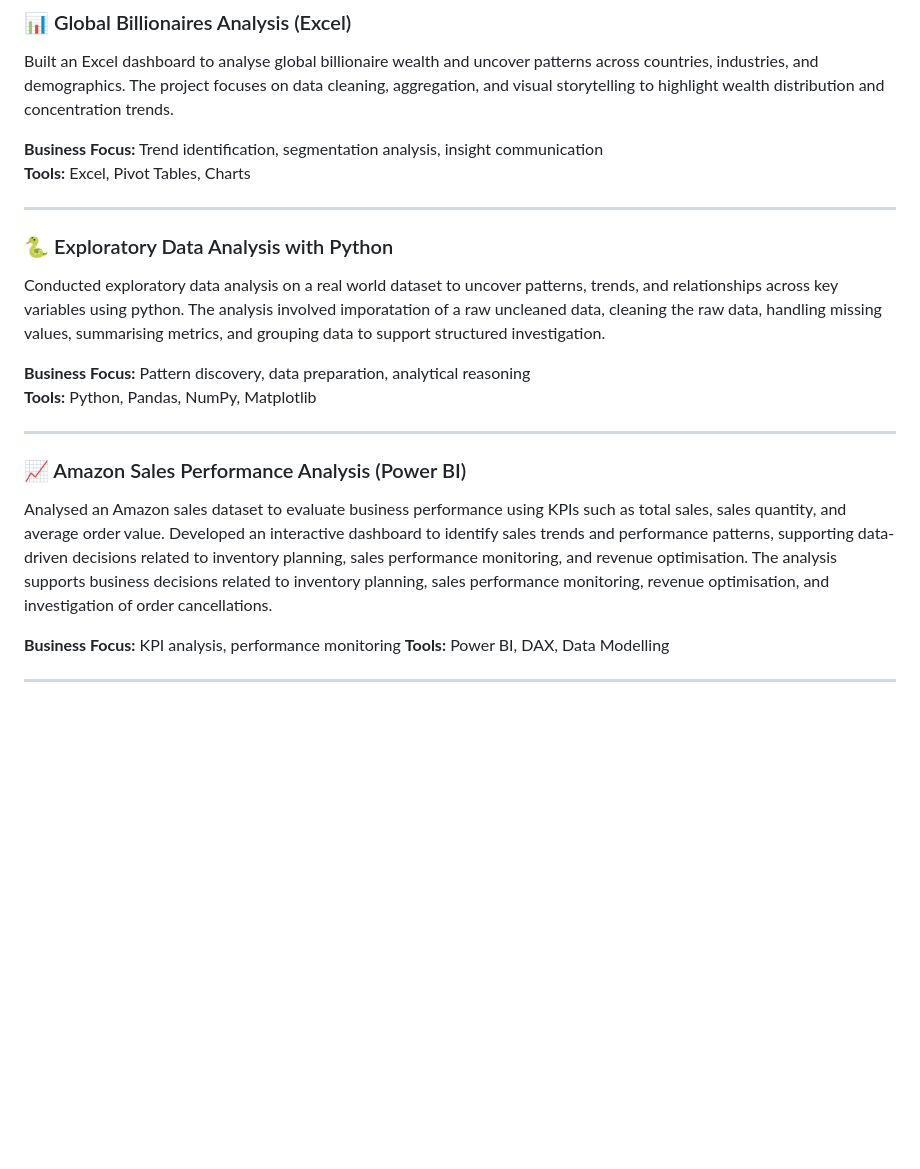
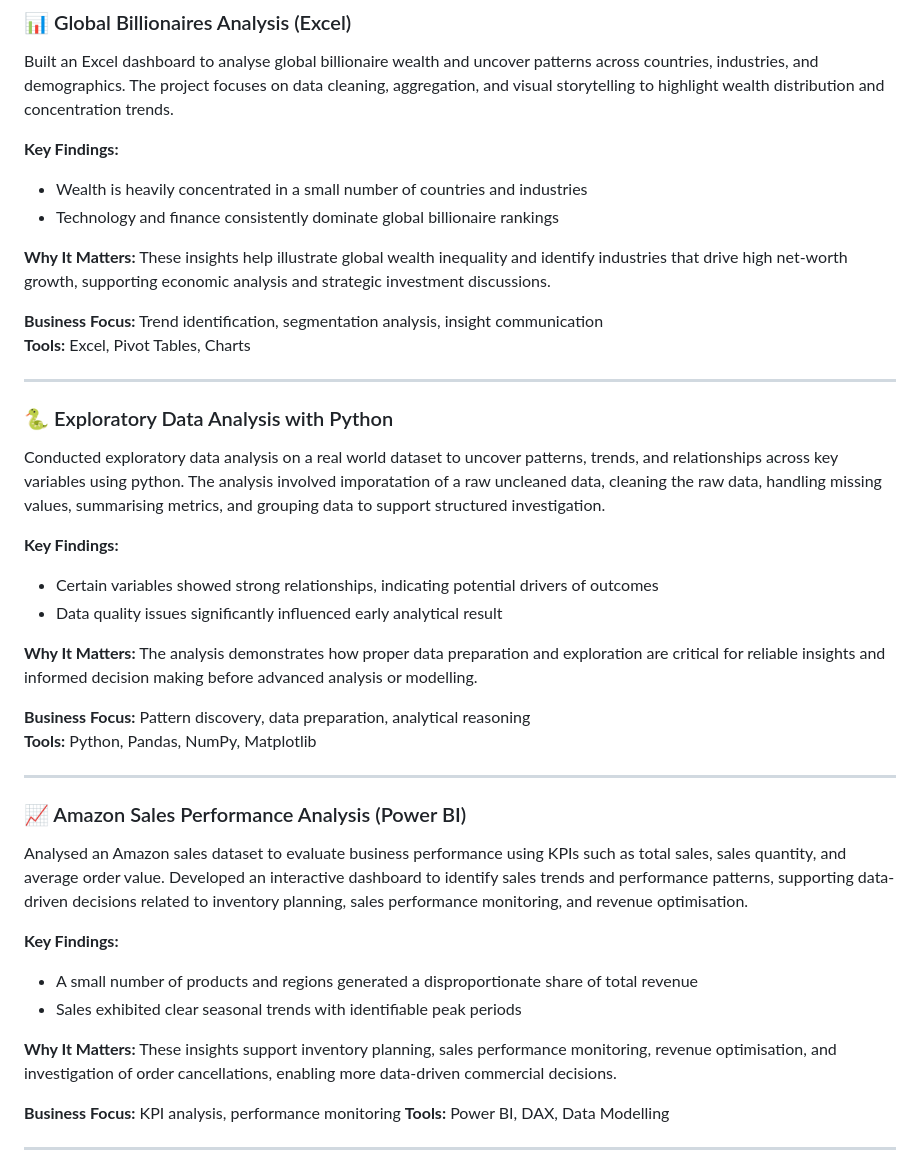
Before and after one commit to feyikemiakande-afk/feyikemiakande-afk.github.io, a Markdown page: README.md, the part around the change. Rendered like a GitHub page; blank space fills up the shorter version.

```diff
--- a/README.md
+++ b/README.md
@@ -19,6 +19,13 @@ Key areas demonstrated include:
 ### 📊 Global Billionaires Analysis (Excel)
 Built an Excel dashboard to analyse global billionaire wealth and uncover patterns across countries, industries, and demographics. The project focuses on data cleaning, aggregation, and visual storytelling to highlight wealth distribution and concentration trends.
 
+**Key Findings:**
+- Wealth is heavily concentrated in a small number of countries and industries
+- Technology and finance consistently dominate global billionaire rankings
+
+**Why It Matters:**
+These insights help illustrate global wealth inequality and identify industries that drive high net-worth growth, supporting economic analysis and strategic investment discussions.
+
 **Business Focus:** Trend identification, segmentation analysis, insight communication
 **Tools:** Excel, Pivot Tables, Charts
 
@@ -26,14 +33,27 @@ Built an Excel dashboard to analyse global billionaire wealth and uncover patter
 ### 🐍 Exploratory Data Analysis with Python
 Conducted exploratory data analysis on a real world dataset to uncover patterns, trends, and relationships across key variables using python. The analysis involved imporatation of a raw uncleaned data, cleaning the raw data, handling missing values, summarising metrics, and grouping data to support structured investigation.
 
+**Key Findings:**
+- Certain variables showed strong relationships, indicating potential drivers of outcomes
+- Data quality issues significantly influenced early analytical result
+
+**Why It Matters:**
+The analysis demonstrates how proper data preparation and exploration are critical for reliable insights and informed decision making before advanced analysis or modelling.
+
 **Business Focus:** Pattern discovery, data preparation, analytical reasoning
 **Tools:** Python, Pandas, NumPy, Matplotlib
 
 ---
 ### 📈 Amazon Sales Performance Analysis (Power BI)
 
-Analysed an Amazon sales dataset to evaluate business performance using KPIs such as total sales, sales quantity, and average order value.  Developed an interactive dashboard to identify sales trends and performance patterns, supporting data-driven decisions related to inventory planning, sales performance monitoring, and revenue optimisation.
-The analysis supports business decisions related to inventory planning, sales performance monitoring, revenue optimisation, and investigation of order cancellations.
+Analysed an Amazon sales dataset to evaluate business performance using KPIs such as total sales, sales quantity, and average order value. Developed an interactive dashboard to identify sales trends and performance patterns, supporting data-driven decisions related to inventory planning, sales performance monitoring, and revenue optimisation.
+
+**Key Findings:**
+- A small number of products and regions generated a disproportionate share of total revenue
+- Sales exhibited clear seasonal trends with identifiable peak periods
+
+**Why It Matters:**
+These insights support inventory planning, sales performance monitoring, revenue optimisation, and investigation of order cancellations, enabling more data-driven commercial decisions.
 
 **Business Focus:** KPI analysis, performance monitoring
 **Tools:** Power BI, DAX, Data Modelling
```
